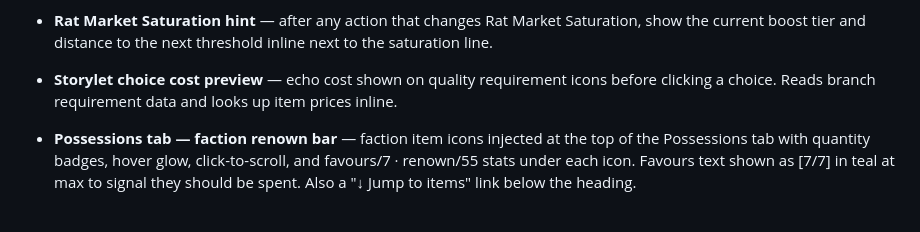
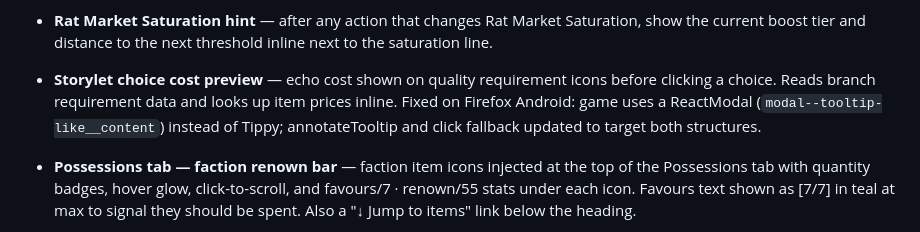
Before and after one commit to dcoullon/fallen-london-companion, a Markdown page: IMPROVEMENTS.md, the part around the change. Drawn GitHub-style.

Commit message:
Update IMPROVEMENTS.md: note Android tooltip fix (ReactModal vs Tippy)

```diff
--- a/IMPROVEMENTS.md
+++ b/IMPROVEMENTS.md
@@ -86,7 +86,9 @@ same plot without having to navigate back manually.
 - **Rat Market Saturation hint** — after any action that changes Rat Market Saturation, show
   the current boost tier and distance to the next threshold inline next to the saturation line.
 - **Storylet choice cost preview** — echo cost shown on quality requirement icons before clicking
-  a choice. Reads branch requirement data and looks up item prices inline.
+  a choice. Reads branch requirement data and looks up item prices inline. Fixed on Firefox Android:
+  game uses a ReactModal (`modal--tooltip-like__content`) instead of Tippy; annotateTooltip and
+  click fallback updated to target both structures.
 - **Possessions tab — faction renown bar** — faction item icons injected at the top of the
   Possessions tab with quantity badges, hover glow, click-to-scroll, and favours/7 · renown/55
   stats under each icon. Favours text shown as [7/7] in teal at max to signal they should be spent.
```
